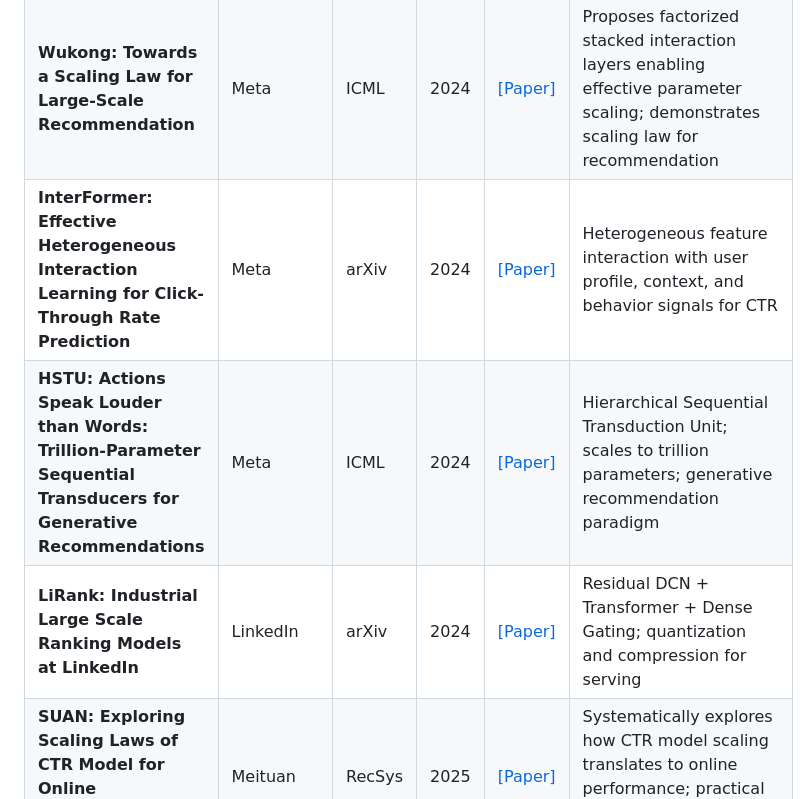
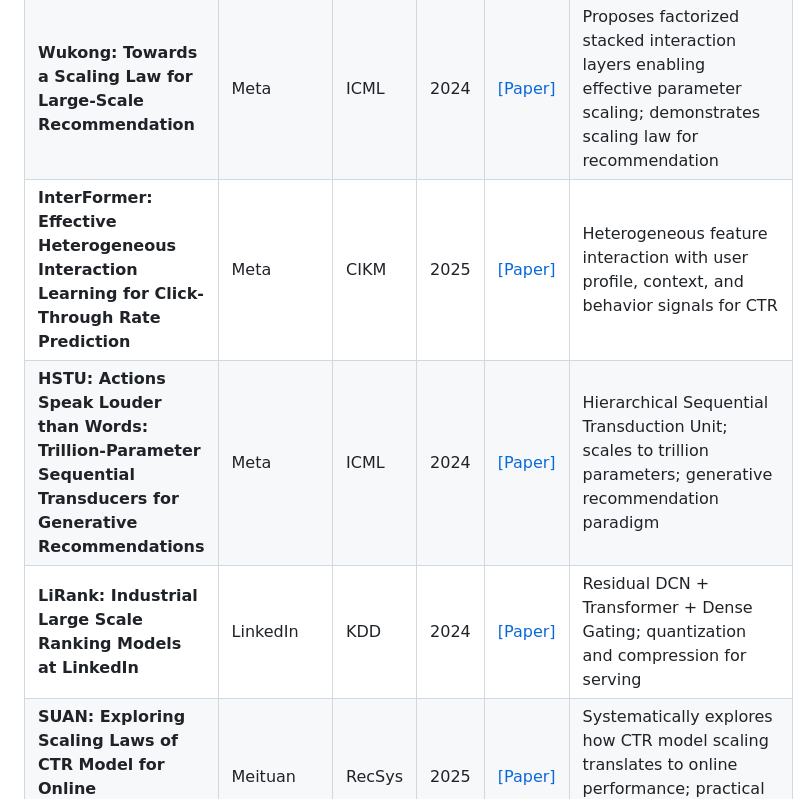
Before and after one commit to byby221b/Awesome-CTR-Scaling, a Markdown page: README.md, the part around the change. Rendered like a GitHub page.

Commit message:
Update venue: InterFormer to CIKM 2025, LiRank to KDD 2024
Verified via DBLP — both papers have official conference proceedings
entries distinct from their arXiv preprints.

Co-Authored-By: Claude Opus 4.7 <noreply@anthropic.com>

```diff
--- a/README.md
+++ b/README.md
@@ -25,9 +25,9 @@ This repository focuses on a rapidly emerging research direction: how to effecti
 | **DHEN: A Deep and Hierarchical Ensemble Network for Large-Scale Click-Through Rate Prediction** | Meta | arXiv | 2022 | [[Paper]](https://arxiv.org/abs/2203.11014) | Hierarchical ensemble of heterogeneous interaction modules; co-designed training system for efficiency |
 | **Hiformer: Heterogeneous Feature Interactions Learning with Transformers for Recommender Systems** | Google | arXiv | 2023 | [[Paper]](https://arxiv.org/abs/2311.05884) | Learns heterogeneous feature interactions via Transformers; addresses sparse high-dimensional input challenges |
 | **Wukong: Towards a Scaling Law for Large-Scale Recommendation** | Meta | ICML | 2024 | [[Paper]](https://arxiv.org/abs/2403.02545) | Proposes factorized stacked interaction layers enabling effective parameter scaling; demonstrates scaling law for recommendation |
-| **InterFormer: Effective Heterogeneous Interaction Learning for Click-Through Rate Prediction** | Meta | arXiv | 2024 | [[Paper]](https://arxiv.org/abs/2411.09852) | Heterogeneous feature interaction with user profile, context, and behavior signals for CTR |
+| **InterFormer: Effective Heterogeneous Interaction Learning for Click-Through Rate Prediction** | Meta | CIKM | 2025 | [[Paper]](https://arxiv.org/abs/2411.09852) | Heterogeneous feature interaction with user profile, context, and behavior signals for CTR |
 | **HSTU: Actions Speak Louder than Words: Trillion-Parameter Sequential Transducers for Generative Recommendations** | Meta | ICML | 2024 | [[Paper]](https://arxiv.org/abs/2402.17152) | Hierarchical Sequential Transduction Unit; scales to trillion parameters; generative recommendation paradigm |
-| **LiRank: Industrial Large Scale Ranking Models at LinkedIn** | LinkedIn | arXiv | 2024 | [[Paper]](https://arxiv.org/abs/2402.06859) | Residual DCN + Transformer + Dense Gating; quantization and compression for serving |
+| **LiRank: Industrial Large Scale Ranking Models at LinkedIn** | LinkedIn | KDD | 2024 | [[Paper]](https://arxiv.org/abs/2402.06859) | Residual DCN + Transformer + Dense Gating; quantization and compression for serving |
 | **SUAN: Exploring Scaling Laws of CTR Model for Online Performance Improvement** | Meituan | RecSys | 2025 | [[Paper]](https://arxiv.org/abs/2508.15326) | Systematically explores how CTR model scaling translates to online performance; practical methodology for scaling decisions |
 | **Climber: Toward Efficient Scaling Laws for Large Recommendation Models** | NetEase | WWW | 2025 | [[Paper]](https://arxiv.org/abs/2502.09888) | Multi-scale sequence extraction + dynamic temperature modulation; first publicly documented continuous online scaling |
 | **RankMixer: Scaling Up Ranking Models in Industrial Recommenders** | ByteDance | CIKM | 2025 | [[Paper]](https://arxiv.org/abs/2507.15551) | Efficient TokenMixer-based architecture for scaling ranking models; addresses training and serving cost |
```
